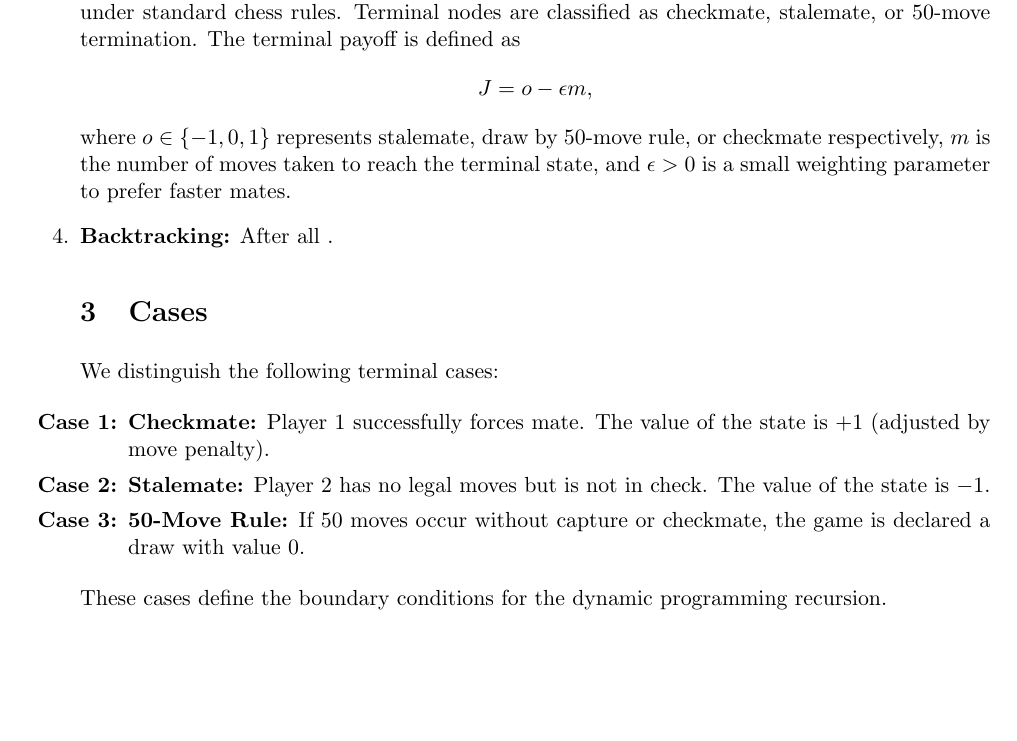
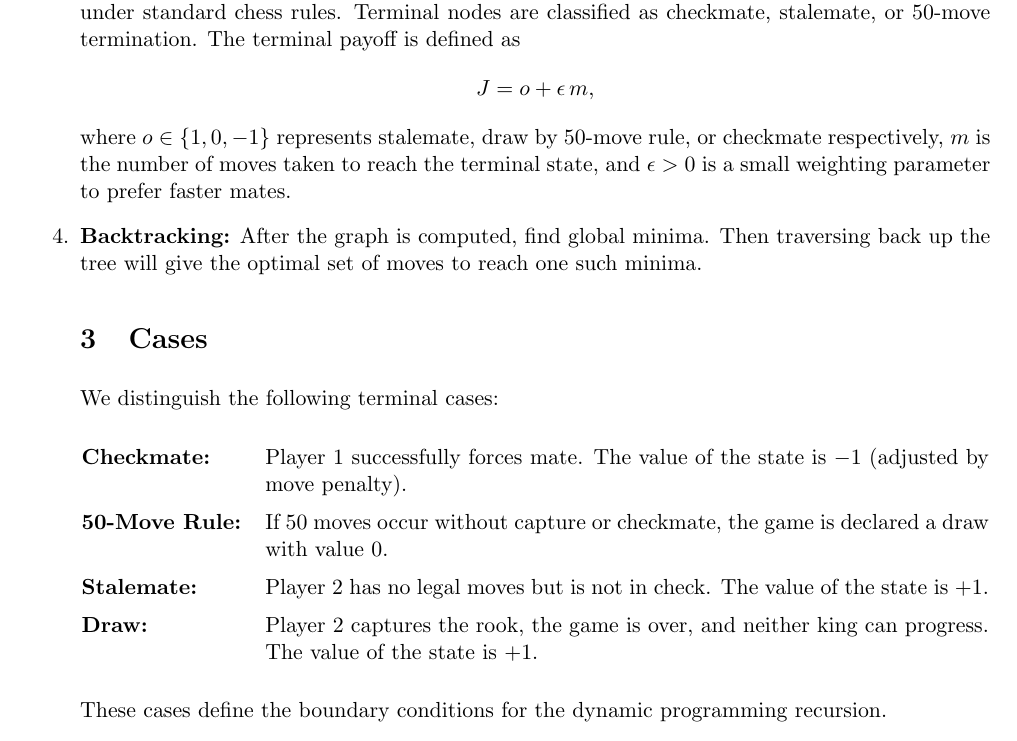
Before and after one commit to raaghav-t/windy, a LaTeX paper (latex/proposal/proposal.tex): part of page 2 of 2, cut so that both start at the same text, the shorter picture padded with empty space. Compiled offline with pdfLaTeX.

Commit message:
Update proposal.tex

```diff
--- a/latex/proposal/proposal.tex
+++ b/latex/proposal/proposal.tex
@@ -84,11 +84,11 @@ We propose the following steps:
     Terminal nodes are classified as checkmate, stalemate, or 50-move termination.
     The terminal payoff is defined as
     \[
-        J = o - \epsilon m,
+        J = o + \epsilon \, m,
     \]
-    where \( o \in \{-1,0,1\} \) represents stalemate, draw by 50-move rule, or checkmate respectively,
+    where \( o \in \{1,0,-1\} \) represents stalemate, draw by 50-move rule, or checkmate respectively,
     \( m \) is the number of moves taken to reach the terminal state, and \( \epsilon > 0 \) is a small weighting parameter to prefer faster mates.
-    \item \textbf{Backtracking:} After all .
+    \item \textbf{Backtracking:} After the graph is computed, find global minima. Then traversing back up the tree will give the optimal set of moves to reach one such minima.
 
 % =================================================
 \section{Cases}
@@ -96,11 +96,21 @@ We propose the following steps:
 
 We distinguish the following terminal cases:
 
-\begin{enumerate}[label=\textbf{Case \arabic*:}]
-    \item \textbf{Checkmate:} Player 1 successfully forces mate. The value of the state is \( +1 \) (adjusted by move penalty).
-    \item \textbf{Stalemate:} Player 2 has no legal moves but is not in check. The value of the state is \( -1 \).
-    \item \textbf{50-Move Rule:} If 50 moves occur without capture or checkmate, the game is declared a draw with value \( 0 \).
-\end{enumerate}
+\begin{center}
+\begin{tabular}{@{} l p{0.75\textwidth} @{}}
+\textbf{Checkmate:}
+& Player 1 successfully forces mate. The value of the state is \( -1 \) (adjusted by move penalty). \\[0.5em]
+
+\textbf{50-Move Rule:}
+& If 50 moves occur without capture or checkmate, the game is declared a draw with value \( 0 \). \\[0.5em]
+
+\textbf{Stalemate:}
+& Player 2 has no legal moves but is not in check. The value of the state is \( +1 \). \\[0.5em]
+
+\textbf{Draw:}
+& Player 2 captures the rook, the game is over, and neither king can progress. The value of the state is \( +1 \).
+\end{tabular}
+\end{center}
 
 These cases define the boundary conditions for the dynamic programming recursion.
 \end{enumerate}
```
